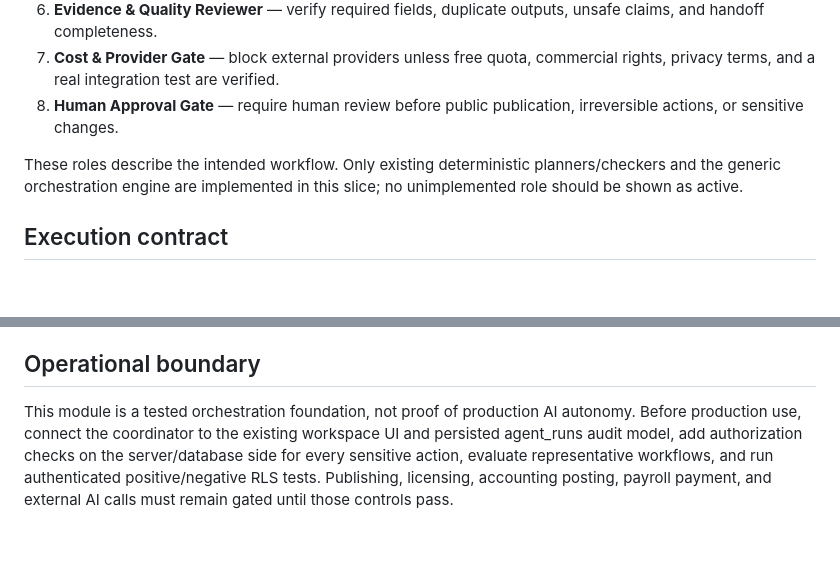
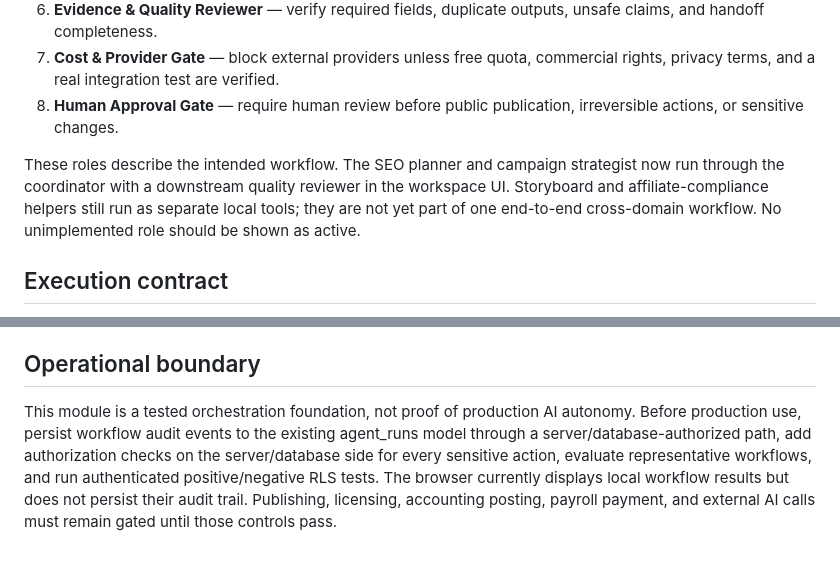
Before and after one commit to Yudi8377/AFFILIATE-CONTENT-MANAGEMENT-OS, a Markdown page: docs/multi-agent-orchestration.md, 2 parts joined by grey strips. Drawn GitHub-style; blank space fills up the shorter version.

Commit message:
docs(ai): clarify active UI pipelines and audit persistence boundary

```diff
--- a/docs/multi-agent-orchestration.md
+++ b/docs/multi-agent-orchestration.md
@@ -17,7 +17,7 @@ The reference URL supplied for the Transmind Nexus page could not be retrieved b
 7. **Cost & Provider Gate** — block external providers unless free quota, commercial rights, privacy terms, and a real integration test are verified.
 8. **Human Approval Gate** — require human review before public publication, irreversible actions, or sensitive changes.
 
-These roles describe the intended workflow. Only existing deterministic planners/checkers and the generic orchestration engine are implemented in this slice; no unimplemented role should be shown as active.
+These roles describe the intended workflow. The SEO planner and campaign strategist now run through the coordinator with a downstream quality reviewer in the workspace UI. Storyboard and affiliate-compliance helpers still run as separate local tools; they are not yet part of one end-to-end cross-domain workflow. No unimplemented role should be shown as active.
 
 ## Execution contract
 
@@ -36,4 +36,4 @@ The orchestrator test file covers dependency ordering, declared output handoff,
 
 ## Operational boundary
 
-This module is a tested orchestration foundation, not proof of production AI autonomy. Before production use, connect the coordinator to the existing workspace UI and persisted agent_runs audit model, add authorization checks on the server/database side for every sensitive action, evaluate representative workflows, and run authenticated positive/negative RLS tests. Publishing, licensing, accounting posting, payroll payment, and external AI calls must remain gated until those controls pass.
+This module is a tested orchestration foundation, not proof of production AI autonomy. Before production use, persist workflow audit events to the existing agent_runs model through a server/database-authorized path, add authorization checks on the server/database side for every sensitive action, evaluate representative workflows, and run authenticated positive/negative RLS tests. The browser currently displays local workflow results but does not persist their audit trail. Publishing, licensing, accounting posting, payroll payment, and external AI calls must remain gated until those controls pass.
```
